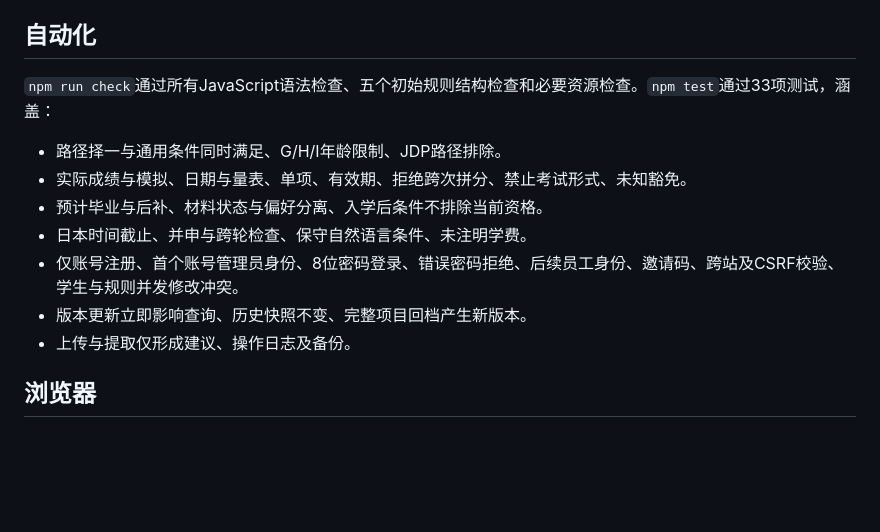
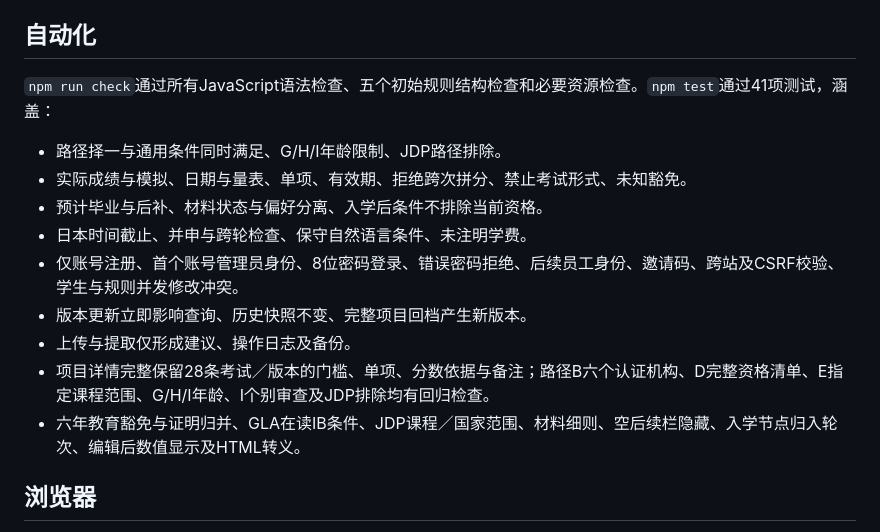
Before and after one commit to yangdyjp-glitch/SGU, a Markdown page: docs/verification.md, the part around the change printed below. GitHub-like rendering; blank space fills up the shorter version.

```diff
--- a/docs/verification.md
+++ b/docs/verification.md
@@ -4,7 +4,7 @@
 
 ## 自动化
 
-`npm run check`通过所有JavaScript语法检查、五个初始规则结构检查和必要资源检查。`npm test`通过33项测试，涵盖：
+`npm run check`通过所有JavaScript语法检查、五个初始规则结构检查和必要资源检查。`npm test`通过41项测试，涵盖：
 
 - 路径择一与通用条件同时满足、G/H/I年龄限制、JDP路径排除。
 - 实际成绩与模拟、日期与量表、单项、有效期、拒绝跨次拼分、禁止考试形式、未知豁免。
@@ -13,6 +13,8 @@
 - 仅账号注册、首个账号管理员身份、8位密码登录、错误密码拒绝、后续员工身份、邀请码、跨站及CSRF校验、学生与规则并发修改冲突。
 - 版本更新立即影响查询、历史快照不变、完整项目回档产生新版本。
 - 上传与提取仅形成建议、操作日志及备份。
+- 项目详情完整保留28条考试／版本的门槛、单项、分数依据与备注；路径B六个认证机构、D完整资格清单、E指定课程范围、G/H/I年龄、I个别审查及JDP排除均有回归检查。
+- 六年教育豁免与证明归并、GLA在读IB条件、JDP课程／国家范围、材料细则、空后续栏隐藏、入学节点归入轮次、编辑后数值显示及HTML转义。
 
 ## 浏览器
 
```
Also changed, not shown: other parts of docs/verification.md (+15 -0 lines), README.md (+2 -0 lines), docs/screenshots/compact-mobile.png (added), docs/screenshots/compact-project.png (added), docs/screenshots/compact-scores.png (added), 6 other files.
